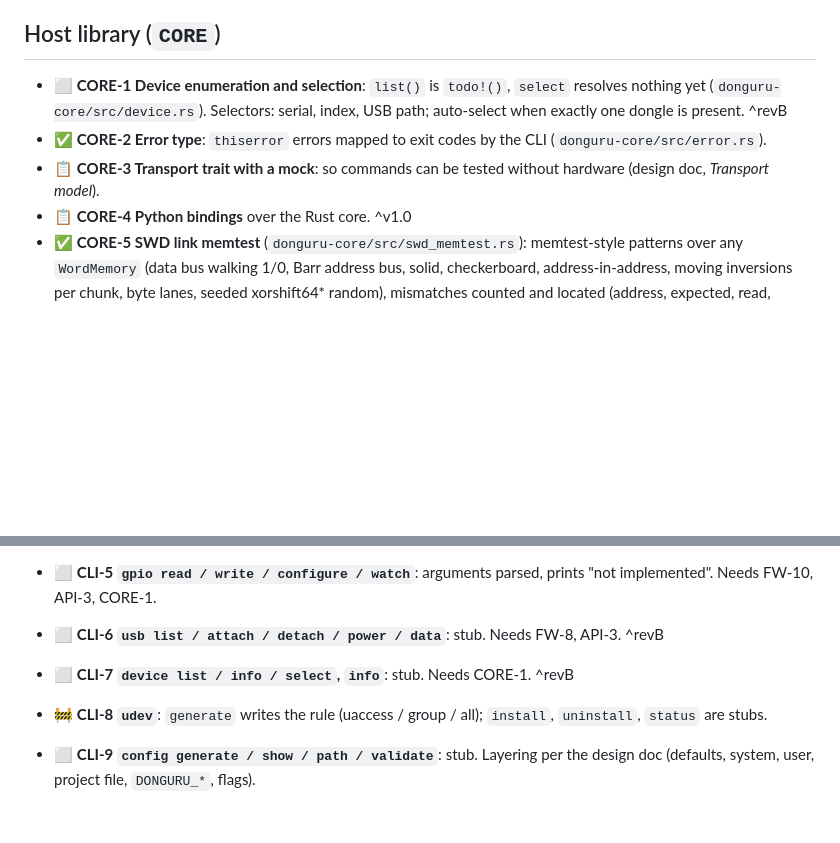
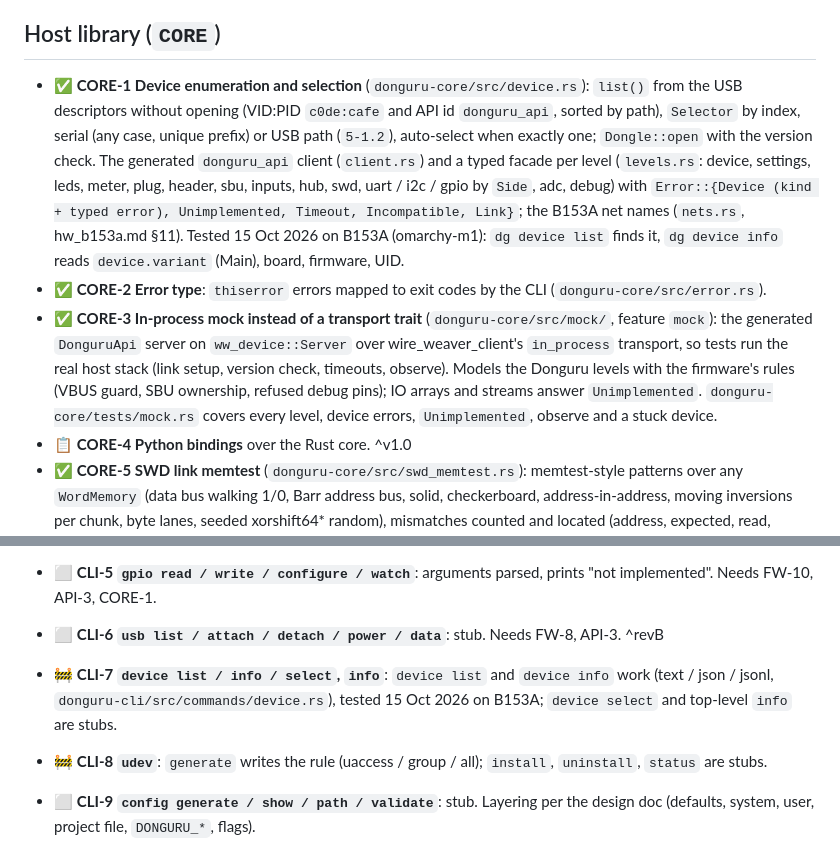
Before and after one commit to vhrdtech/typec_dongle, a Markdown page: FEATURES.md, 2 parts joined by grey strips. GitHub-like rendering; blank space fills up the shorter version.

Commit message:
docs: CORE-1, CORE-3, CLI-7 status and changelog
Co-Authored-By: Claude Opus 5.5 <noreply@anthropic.com>

```diff
--- a/FEATURES.md
+++ b/FEATURES.md
@@ -313,12 +313,20 @@ Last full review: 3 Oct 2026 (commit `c702f0d`, 0.1.0). Built from the code, the
 
 ## Host library (`CORE`)
 
-- ⬜ **CORE-1 Device enumeration and selection**: `list()` is `todo!()`, `select` resolves nothing yet
-  (`donguru-core/src/device.rs`). Selectors: serial, index, USB path; auto-select when exactly one dongle is present.
-  ^revB
+- ✅ **CORE-1 Device enumeration and selection** (`donguru-core/src/device.rs`): `list()` from the USB descriptors
+  without opening (VID:PID `c0de:cafe` and API id `donguru_api`, sorted by path), `Selector` by index, serial (any
+  case, unique prefix) or USB path (`5-1.2`), auto-select when exactly one; `Dongle::open` with the version check.
+  The generated `donguru_api` client (`client.rs`) and a typed facade per level (`levels.rs`: device, settings, leds,
+  meter, plug, header, sbu, inputs, hub, swd, uart / i2c / gpio by `Side`, adc, debug) with `Error::{Device (kind +
+  typed error), Unimplemented, Timeout, Incompatible, Link}`; the B153A net names (`nets.rs`, hw_b153a.md §11).
+  Tested 15 Oct 2026 on B153A (omarchy-m1): `dg device list` finds it, `dg device info` reads `device.variant`
+  (Main), board, firmware, UID.
 - ✅ **CORE-2 Error type**: `thiserror` errors mapped to exit codes by the CLI (`donguru-core/src/error.rs`).
-- 📋 **CORE-3 Transport trait with a mock**: so commands can be tested without hardware (design doc, *Transport
-  model*).
+- ✅ **CORE-3 In-process mock instead of a transport trait** (`donguru-core/src/mock/`, feature `mock`): the generated
+  `DonguruApi` server on `ww_device::Server` over wire_weaver_client's `in_process` transport, so tests run the real
+  host stack (link setup, version check, timeouts, observe). Models the Donguru levels with the firmware's rules
+  (VBUS guard, SBU ownership, refused debug pins); IO arrays and streams answer `Unimplemented`.
+  `donguru-core/tests/mock.rs` covers every level, device errors, `Unimplemented`, observe and a stuck device.
 - 📋 **CORE-4 Python bindings** over the Rust core. ^v1.0
 - ✅ **CORE-5 SWD link memtest** (`donguru-core/src/swd_memtest.rs`): memtest-style patterns over any
   `WordMemory` (data bus walking 1/0, Barr address bus, solid, checkerboard, address-in-address, moving inversions
@@ -340,7 +348,8 @@ Last full review: 3 Oct 2026 (commit `c702f0d`, 0.1.0). Built from the code, the
 - ⬜ **CLI-5 `gpio read / write / configure / watch`**: arguments parsed, prints "not implemented". Needs FW-10,
   API-3, CORE-1.
 - ⬜ **CLI-6 `usb list / attach / detach / power / data`**: stub. Needs FW-8, API-3. ^revB
-- ⬜ **CLI-7 `device list / info / select`, `info`**: stub. Needs CORE-1. ^revB
+- 🚧 **CLI-7 `device list / info / select`, `info`**: `device list` and `device info` work (text / json / jsonl,
+  `donguru-cli/src/commands/device.rs`), tested 15 Oct 2026 on B153A; `device select` and top-level `info` are stubs.
 - 🚧 **CLI-8 `udev`**: `generate` writes the rule (uaccess / group / all); `install`, `uninstall`, `status` are stubs.
 - ⬜ **CLI-9 `config generate / show / path / validate`**: stub. Layering per the design doc (defaults, system,
   user, project file, `DONGURU_*`, flags).
```
Also changed, not shown: CHANGELOG.md (+16 -0 lines).
